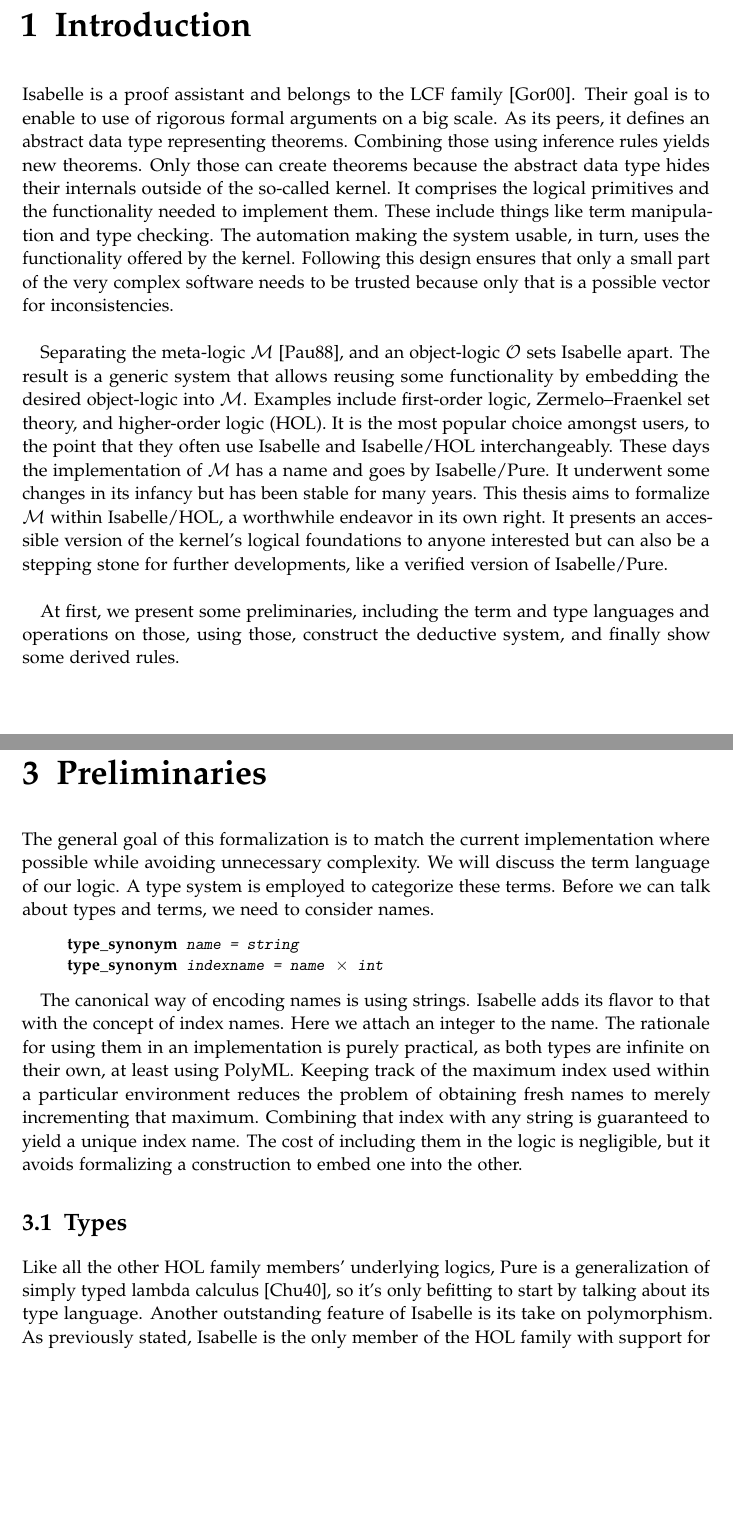
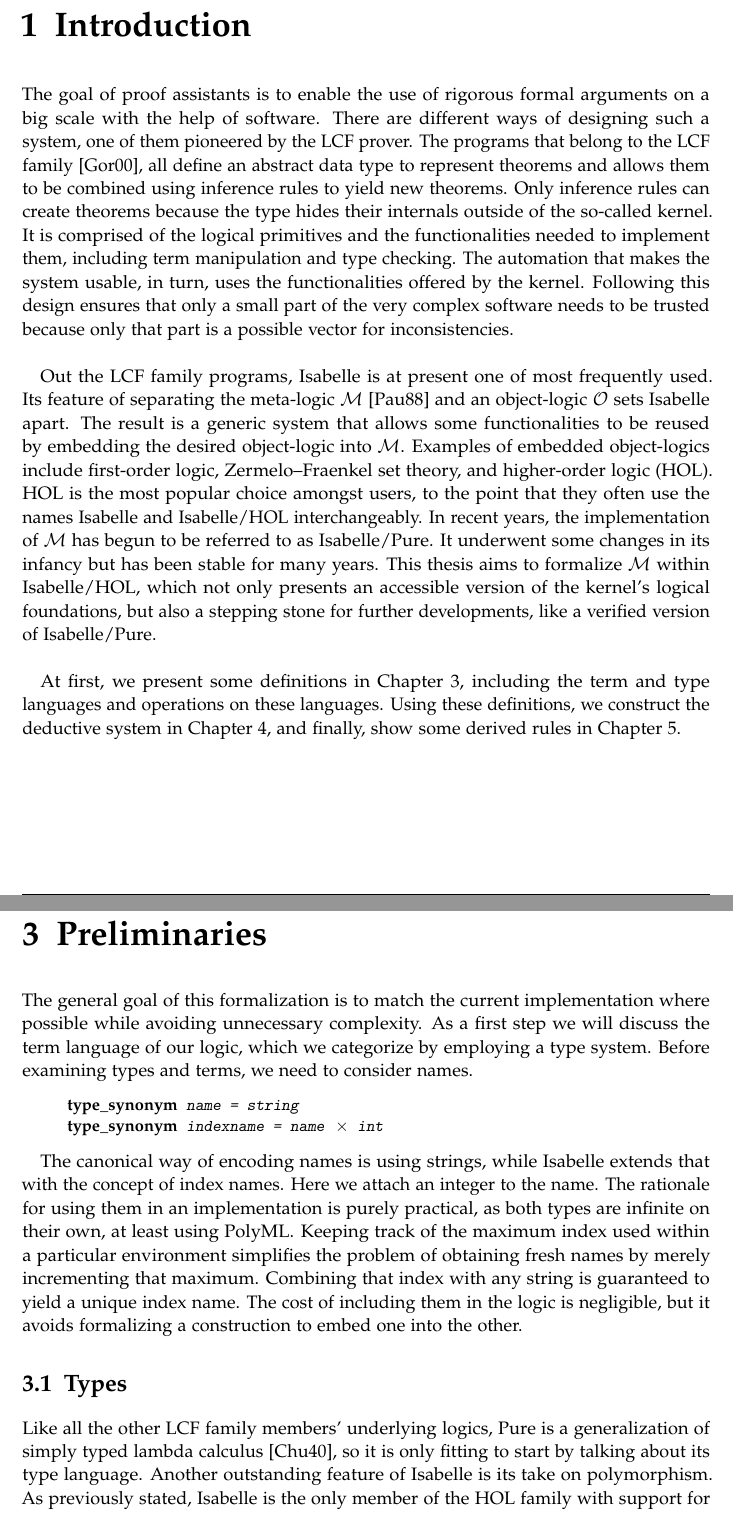
Before and after one commit to fabiomadge/Arbeiten, a LaTeX thesis (Masterarbeit/doc/main.tex, which reads Masterarbeit/doc/chapters/01_introduction.tex, Masterarbeit/doc/chapters/03_preliminaries.tex): two parts of pages 5 and 7 of 31, joined at a grey line, cut so that both start at the same text, the shorter picture padded with empty space. Compiled offline with pdfLaTeX; a LaTeX package or settings file that is missing is left out.

Commit message:
writing center

```diff
--- a/Masterarbeit/doc/chapters/01_introduction.tex
+++ b/Masterarbeit/doc/chapters/01_introduction.tex
@@ -3,22 +3,22 @@
 
 \chapter{Introduction}\label{chapter:introduction}
 
-Isabelle is a proof assistant and belongs to the LCF family~\parencite{Gordon2000}.
-Their goal is to enable to use of rigorous formal arguments on a big scale.
-As its peers, it defines an abstract data type representing theorems.
-Combining those using inference rules yields new theorems.
-Only those can create theorems because the abstract data type hides their internals outside of the so-called kernel.
-It comprises the logical primitives and the functionality needed to implement them.
-These include things like term manipulation and type checking. The automation making the system usable, in turn, uses the functionality offered by the kernel.
-Following this design ensures that only a small part of the very complex software needs to be trusted because only that is a possible vector for inconsistencies.\\
+The goal of proof assistants is to enable the use of rigorous formal arguments on a big scale with the help of software.
+There are different ways of designing such a system, one of them pioneered by the LCF prover.
+The programs that belong to the LCF family~\parencite{Gordon2000}, all define an abstract data type to represent theorems and allows them to be combined using inference rules to yield new theorems.
+Only inference rules can create theorems because the type hides their internals outside of the so-called kernel.
+It is comprised of the logical primitives and the functionalities needed to implement them, including term manipulation and type checking.
+The automation that makes the system usable, in turn, uses the functionalities offered by the kernel.
+Following this design ensures that only a small part of the very complex software needs to be trusted because only that part is a possible vector for inconsistencies.\\
 
-Separating the meta-logic \(\mathcal{M}\)~\parencite{Paulson1988}, and an object-logic \(\mathcal{O}\) sets Isabelle apart.
-The result is a generic system that allows reusing some functionality by embedding the desired object-logic into \(\mathcal{M}\).
-Examples include first-order logic, Zermelo–Fraenkel set theory, and higher-order logic (HOL).
-It is the most popular choice amongst users, to the point that they often use Isabelle and Isabelle/HOL interchangeably.
-These days the implementation of \(\mathcal{M}\) has a name and goes by Isabelle/Pure.
+Out the LCF family programs, Isabelle is at present one of most frequently used.
+Its feature of separating the meta-logic \(\mathcal{M}\)~\parencite{Paulson1988} and an object-logic \(\mathcal{O}\) sets Isabelle apart.
+The result is a generic system that allows some functionalities to be reused by embedding the desired object-logic into \(\mathcal{M}\).
+Examples of embedded object-logics include first-order logic, Zermelo–Fraenkel set theory, and higher-order logic (HOL).
+HOL is the most popular choice amongst users, to the point that they often use the names Isabelle and Isabelle/HOL interchangeably.
+In recent years, the implementation of \(\mathcal{M}\) has begun to be referred to as Isabelle/Pure.
 It underwent some changes in its infancy but has been stable for many years.
-This thesis aims to formalize \(\mathcal{M}\) within Isabelle/HOL, a worthwhile endeavor in its own right.
-It presents an accessible version of the kernel's logical foundations to anyone interested but can also be a stepping stone for further developments, like a verified version of Isabelle/Pure.\\
+This thesis aims to formalize \(\mathcal{M}\) within Isabelle/HOL, which not only presents an accessible version of the kernel's logical foundations, but also a stepping stone for further developments, like a verified version of Isabelle/Pure.\\
 
-At first, we present some preliminaries, including the term and type languages and operations on those, using those, construct the deductive system, and finally show some derived rules.
+At first, we present some definitions in Chapter~\ref{chapter:preliminaries}, including the term and type languages and operations on these languages.
+Using these definitions, we construct the deductive system in Chapter~\ref{chapter:predicate}, and finally, show some derived rules in Chapter~\ref{chapter:derived}.
--- a/Masterarbeit/doc/chapters/03_preliminaries.tex
+++ b/Masterarbeit/doc/chapters/03_preliminaries.tex
@@ -1,9 +1,8 @@
 \chapter{Preliminaries}\label{chapter:preliminaries}
 
 The general goal of this formalization is to match the current implementation where possible while avoiding unnecessary complexity.
-We will discuss the term language of our logic.
-A type system is employed to categorize these terms.
-Before we can talk about types and terms, we need to consider names.
+As a first step we will discuss the term language of our logic, which we categorize by employing a type system.
+Before examining types and terms, we need to consider names.
 
 \begin{quote}
     \begin{isabelle}
@@ -12,16 +11,15 @@
     \end{isabelle}
 \end{quote}
 
-The canonical way of encoding names is using strings.
-Isabelle adds its flavor to that with the concept of index names.
+The canonical way of encoding names is using strings, while Isabelle extends that with the concept of index names.
 Here we attach an integer to the name.
 The rationale for using them in an implementation is purely practical, as both types are infinite on their own, at least using PolyML\@.
-Keeping track of the maximum index used within a particular environment reduces the problem of obtaining fresh names to merely incrementing that maximum.
+Keeping track of the maximum index used within a particular environment simplifies the problem of obtaining fresh names by merely incrementing that maximum.
 Combining that index with any string is guaranteed to yield a unique index name.
 The cost of including them in the logic is negligible, but it avoids formalizing a construction to embed one into the other.
 
 \section{Types}
-Like all the other HOL family members' underlying logics, Pure is a generalization of simply typed lambda calculus~\parencite{Church40}, so it's only befitting to start by talking about its type language.
+Like all the other LCF family members' underlying logics, Pure is a generalization of simply typed lambda calculus~\parencite{Church40}, so it is only fitting to start by talking about its type language.
 Another outstanding feature of Isabelle is its take on polymorphism.
 As previously stated, Isabelle is the only member of the HOL family with support for ad-hoc polymorphism.
 Here, the user declares a constant, the type of which contains variables, and later supplies definitions for different instantiations of those variables.
```
Also changed, not shown: Masterarbeit/doc/chapters/02_related_work.tex (+6 -3 lines).
